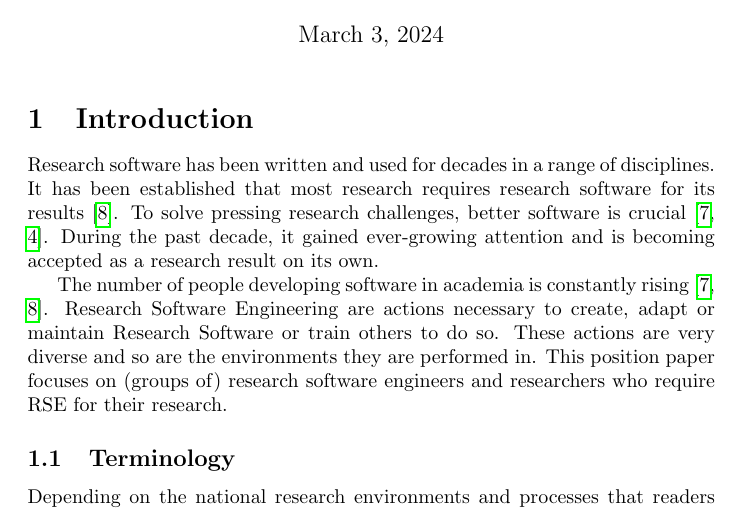
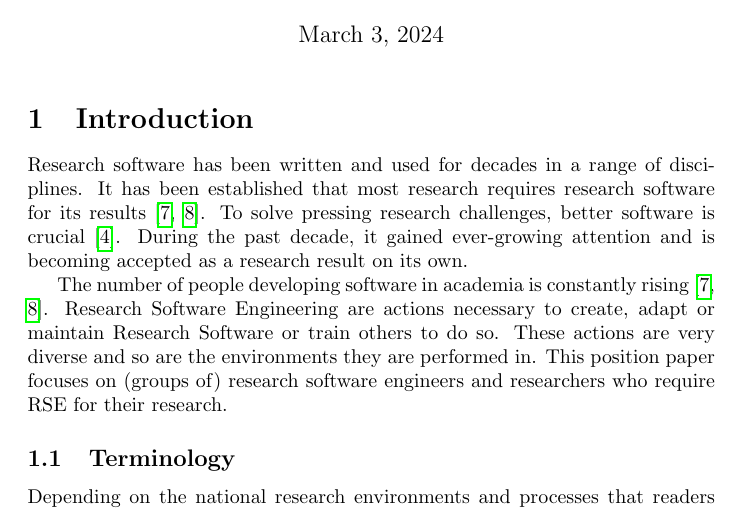
Before and after one commit to DE-RSE/2023_paper-RSE-groups, a LaTeX document (paper.tex): part of page 1 of 18, cut so that both start at the same text. Compiled offline with pdfLaTeX.

Commit message:
Fix reference

```diff
--- a/paper.tex
+++ b/paper.tex
@@ -36,8 +36,8 @@
 
 \section{Introduction}
 Research software has been written and used for decades in a range of disciplines.
-It has been established that most research requires research software for its results~\autocite{Hettrick2015}.
-To solve pressing research challenges, better software is crucial~\autocite{Hannay2009, Goble2014}.
+It has been established that most research requires research software for its results~\autocite{Hannay2009, Hettrick2015}.
+To solve pressing research challenges, better software is crucial~\autocite{Goble2014}.
 During the past decade, it gained ever-growing attention and is becoming accepted as a research result on its own.
 %We follow here the definition: “Research Software includes source code files, algorithms, scripts, computational workflows and executables that were created during the research process or for a research purpose”, with full definition and discussion provided in~\autocite{Gruenpeter2021}.
 
```
